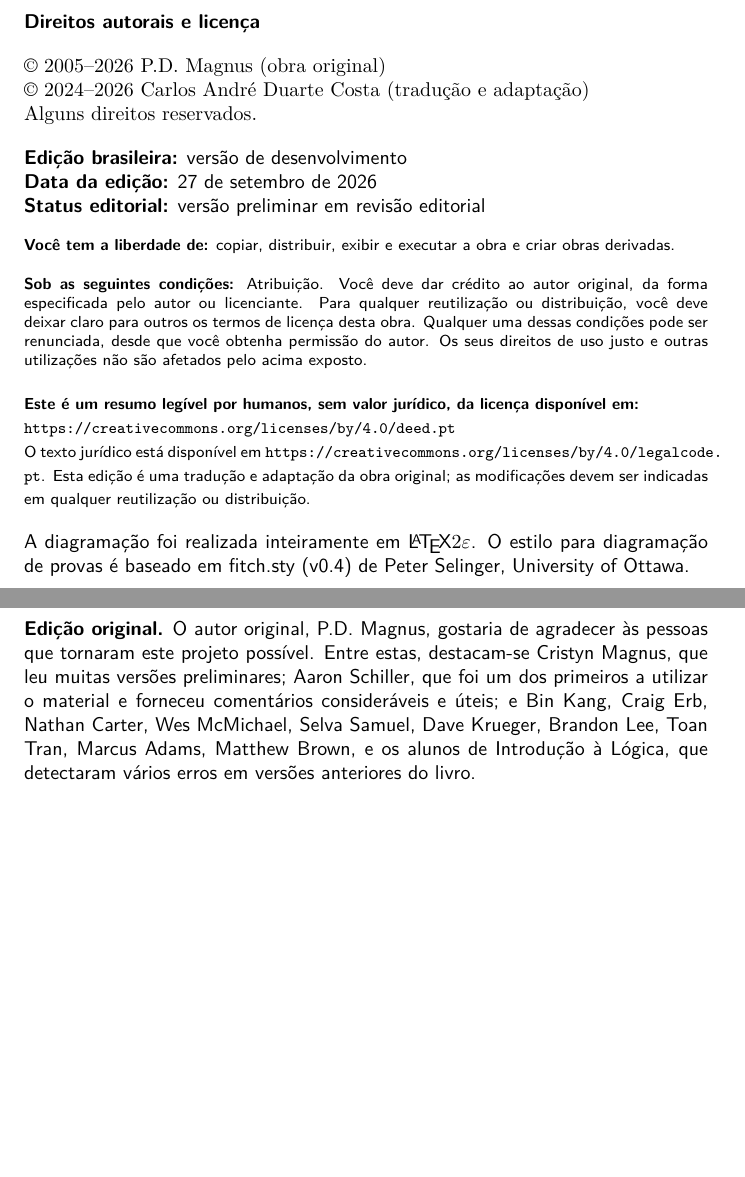
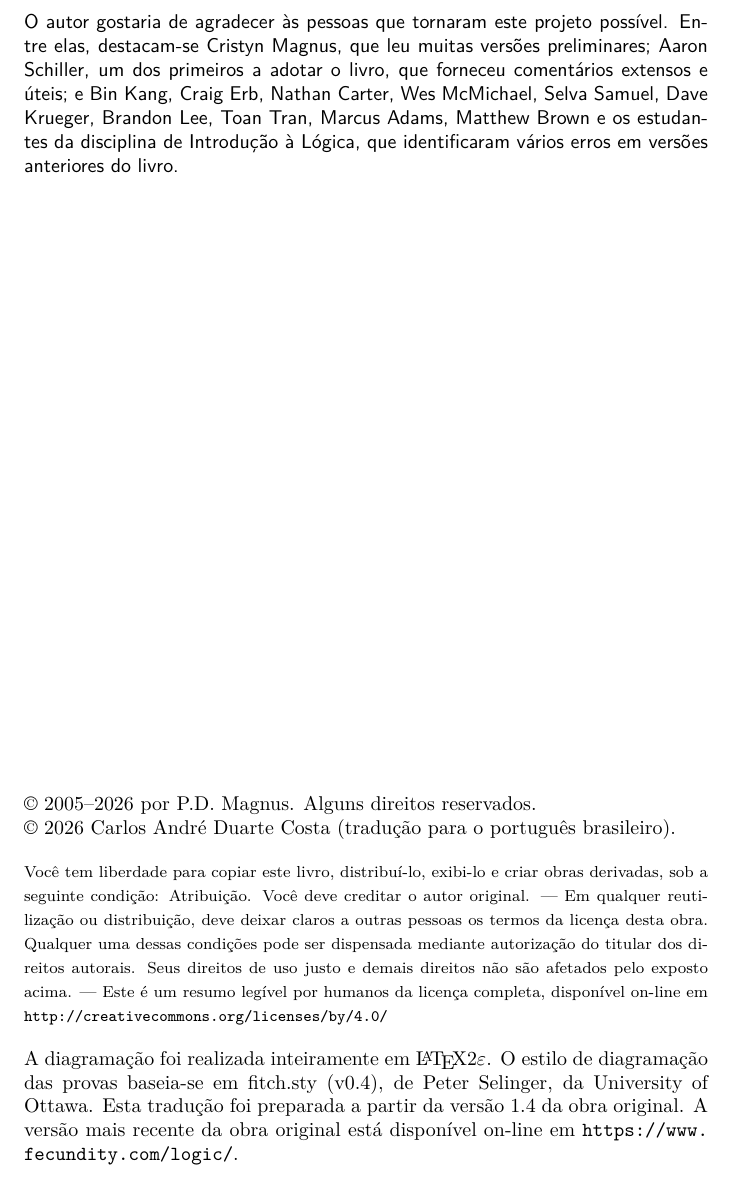
Before and after one commit to projetorealmat/forallx, a LaTeX book (forallx.tex, which reads forallx-frontmatter.tex): two parts of pages 2 and 4 of 163 before the commit and part of page 2 of 163 after it, the two joined at a grey line, cut at the place of the change, the shorter picture padded with empty space. Compiled offline with XeLaTeX; a LaTeX package or settings file that is missing is left out.

Commit message:
Alinha créditos e página legal ao original

```diff
--- a/forallx-frontmatter.tex
+++ b/forallx-frontmatter.tex
@@ -20,33 +26,22 @@
 \newpage
 \thispagestyle{empty}%
 
-{\sf \textbf{Direitos autorais e licença}}
-
-{%
-\copyright\ \ifthenelse{\year=2005}{\number\year}{2005--\number\year} P.D. Magnus (obra original)\\
-\copyright\ \ifthenelse{\year=2024}{\number\year}{2024--\number\year} Carlos André Duarte Costa (tradução e adaptação)\\
-Alguns direitos reservados.
+{\sf
+O autor gostaria de agradecer às pessoas que tornaram este projeto possível. Entre elas, destacam-se Cristyn Magnus, que leu muitas versões preliminares; Aaron Schiller, um dos primeiros a adotar o livro, que forneceu comentários extensos e úteis; e Bin Kang, Craig Erb, Nathan Carter, Wes McMichael, Selva Samuel, Dave Krueger, Brandon Lee, Toan Tran, Marcus Adams, Matthew Brown e os estudantes da disciplina de Introdução à Lógica, que identificaram vários erros em versões anteriores do livro.
 }
 
-{\sf
-\textbf{Edição brasileira:} \editionversion\\
-\textbf{Data da edição:} \editiondate\\
-\textbf{Status editorial:} \editionstatus
+\vfill
+{
+\copyright\ \ifthenelse{\year=2005}{\number\year}{2005--\number\year} por P.D. Magnus. Alguns direitos reservados.\\
+\copyright\ 2026 Carlos André Duarte Costa (tradução para o português brasileiro).
 }
 
-{\sf
 {\footnotesize
-\textbf{Você tem a liberdade de:} copiar, distribuir, exibir e executar a obra e criar obras derivadas.
-
-\textbf{Sob as seguintes condições:} Atribuição. Você deve dar crédito ao autor original, da forma especificada pelo autor ou licenciante. Para qualquer reutilização ou distribuição, você deve deixar claro para outros os termos de licença desta obra. Qualquer uma dessas condições pode ser renunciada, desde que você obtenha permissão do autor. Os seus direitos de uso justo e outras utilizações não são afetados pelo acima exposto.
-
-\textbf{Este é um resumo legível por humanos, sem valor jurídico, da licença disponível em:}\\
-\url{https://creativecommons.org/licenses/by/4.0/deed.pt}\\
-O texto jurídico está disponível em \url{https://creativecommons.org/licenses/by/4.0/legalcode.pt}. Esta edição é uma tradução e adaptação da obra original; as modificações devem ser indicadas em qualquer reutilização ou distribuição.
+Você tem liberdade para copiar este livro, distribuí-lo, exibi-lo e criar obras derivadas, sob a seguinte condição: Atribuição. Você deve creditar o autor original. --- Em qualquer reutilização ou distribuição, deve deixar claros a outras pessoas os termos da licença desta obra. Qualquer uma dessas condições pode ser dispensada mediante autorização do titular dos direitos autorais. Seus direitos de uso justo e demais direitos não são afetados pelo exposto acima. --- Este é um resumo legível por humanos da licença completa, disponível on-line em \url{http://creativecommons.org/licenses/by/4.0/}
 }
 
-{%
-A diagramação foi realizada inteiramente em \LaTeX$2\varepsilon$. O estilo para diagramação de provas é baseado em fitch.sty (v0.4) de Peter Selinger, University of Ottawa.
+{
+A diagramação foi realizada inteiramente em \LaTeX$2\varepsilon$. O estilo de diagramação das provas baseia-se em fitch.sty (v0.4), de Peter Selinger, da University of Ottawa. Esta tradução foi preparada a partir da versão \editionoriginalversion\ da obra original. A versão mais recente da obra original está disponível on-line em \url{https://www.fecundity.com/logic/}.
 }
 
 \newpage
@@ -84,5 +72,0 @@ Versões e PDFs desta edição: \url{https://github.com/projetorealmat/forallx/r
-{\sf
-\textbf{Edição original.} O autor original, P.D. Magnus, gostaria de agradecer às pessoas que tornaram este projeto possível. Entre estas, destacam-se Cristyn Magnus, que leu muitas versões preliminares; Aaron Schiller, que foi um dos primeiros a utilizar o material e forneceu comentários consideráveis e úteis; e Bin Kang, Craig Erb, Nathan Carter, Wes McMichael, Selva Samuel, Dave Krueger, Brandon Lee, Toan Tran, Marcus Adams, Matthew Brown, e os alunos de Introdução à Lógica, que detectaram vários erros em versões anteriores do livro.
-
-
-}
```
Also changed, not shown: forallx-frontmatter.tex (32 more changed lines).
